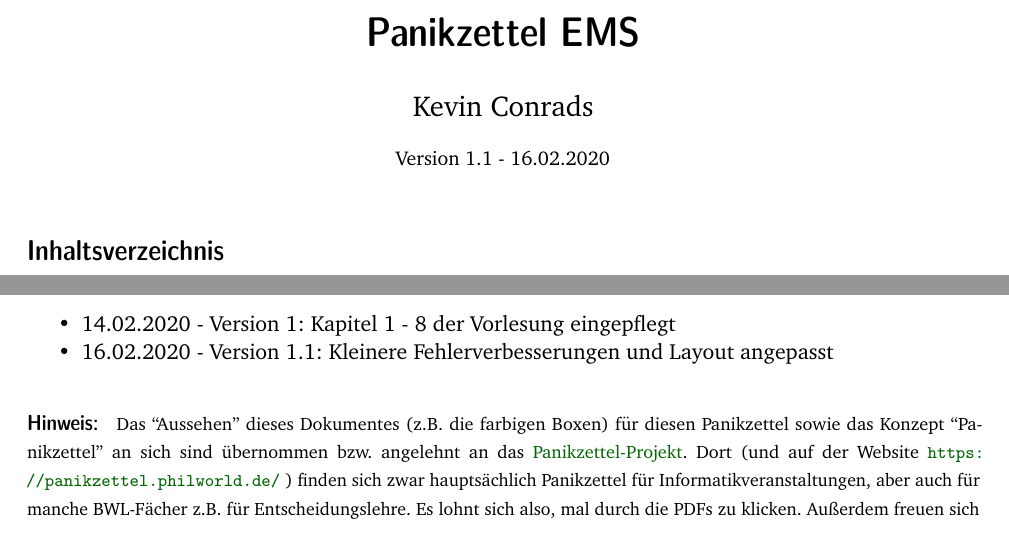
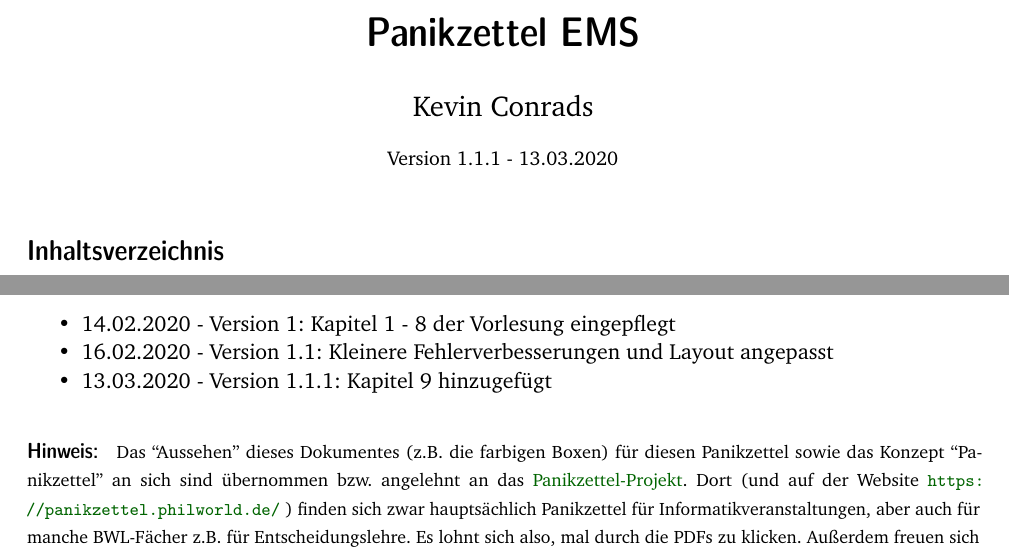
Before and after one commit to kscon/ems_script, a LaTeX document (ems.tex): two parts of pages 1 and 3 of 36, joined at a grey line, cut so that both start at the same text. The pictures show the PDF file ems.pdf that the author committed with the source.

Commit message:
Updated changelog in pdf

```diff
--- a/ems.tex
+++ b/ems.tex
@@ -34,6 +34,7 @@ Eine neue Version wird zum einen im Moodle-Lernraum veröffentlicht, kann aber a
 \begin{itemize}
 	\item 14.02.2020 - Version 1: Kapitel 1 - 8 der Vorlesung eingepflegt
 	\item 16.02.2020 - Version 1.1: Kleinere Fehlerverbesserungen und Layout angepasst
+	\item 13.03.2020 - Version 1.1.1: Kapitel 9 hinzugefügt
 \end{itemize}
 
 \todo[inline]{Hinweis auf Mathelight, Notationshilfen, Übungsmaterialen, etc.}
```
Also changed, not shown: ems.pdf.
